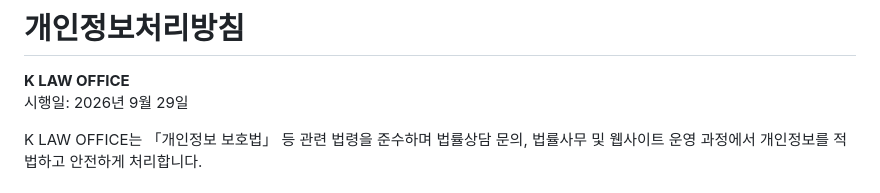
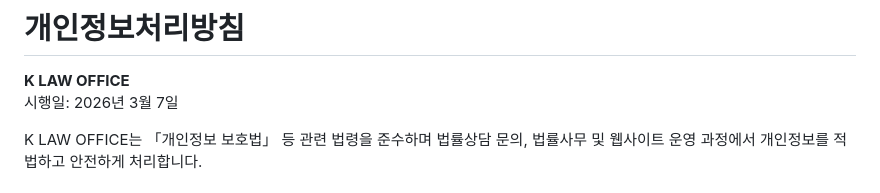
Before and after one commit to vigilanthead/klawoffice-site, a Markdown page: ko/privacy/index.md, the part around the change. GitHub-like rendering.

Commit message:
개인정보처리방침 시행일을 홈페이지 공개일로 변경

```diff
--- a/ko/privacy/index.md
+++ b/ko/privacy/index.md
@@ -1,7 +1,7 @@
 # 개인정보처리방침
 
 **K LAW OFFICE**
-시행일: 2026년 9월 29일
+시행일: 2026년 3월 7일
 
 K LAW OFFICE는 「개인정보 보호법」 등 관련 법령을 준수하며 법률상담 문의, 법률사무 및 웹사이트 운영 과정에서 개인정보를 적법하고 안전하게 처리합니다.
 
```
